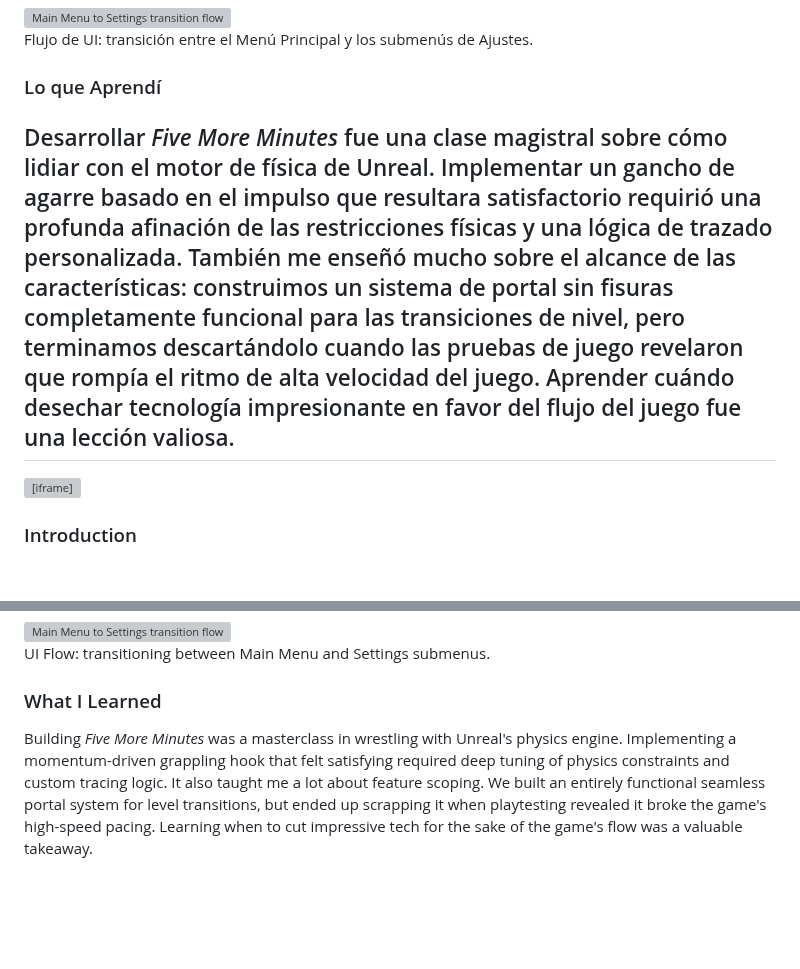
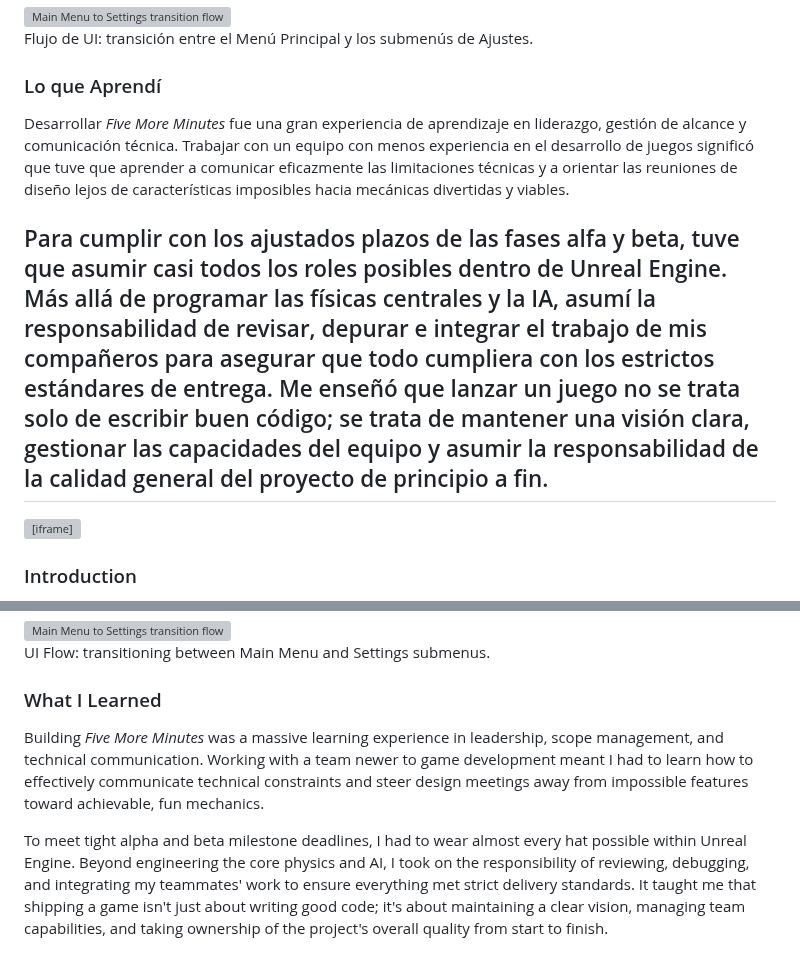
Before and after one commit to Zum0DePapaya/portfolio-cms, a Markdown page: src/projects/five-more-minutes.md, 2 parts joined by grey strips. GitHub-like rendering; blank space fills up the shorter version; grey boxes are pictures that could not be loaded.

Commit message:
Rewrite What I Learned section in Five More Minutes

```diff
--- a/src/projects/five-more-minutes.md
+++ b/src/projects/five-more-minutes.md
@@ -121,7 +121,9 @@ body_es: |
 
   ### Lo que Aprendí
 
-  Desarrollar *Five More Minutes* fue una clase magistral sobre cómo lidiar con el motor de física de Unreal. Implementar un gancho de agarre basado en el impulso que resultara satisfactorio requirió una profunda afinación de las restricciones físicas y una lógica de trazado personalizada. También me enseñó mucho sobre el alcance de las características: construimos un sistema de portal sin fisuras completamente funcional para las transiciones de nivel, pero terminamos descartándolo cuando las pruebas de juego revelaron que rompía el ritmo de alta velocidad del juego. Aprender cuándo desechar tecnología impresionante en favor del flujo del juego fue una lección valiosa.
+  Desarrollar *Five More Minutes* fue una gran experiencia de aprendizaje en liderazgo, gestión de alcance y comunicación técnica. Trabajar con un equipo con menos experiencia en el desarrollo de juegos significó que tuve que aprender a comunicar eficazmente las limitaciones técnicas y a orientar las reuniones de diseño lejos de características imposibles hacia mecánicas divertidas y viables.
+
+  Para cumplir con los ajustados plazos de las fases alfa y beta, tuve que asumir casi todos los roles posibles dentro de Unreal Engine. Más allá de programar las físicas centrales y la IA, asumí la responsabilidad de revisar, depurar e integrar el trabajo de mis compañeros para asegurar que todo cumpliera con los estrictos estándares de entrega. Me enseñó que lanzar un juego no se trata solo de escribir buen código; se trata de mantener una visión clara, gestionar las capacidades del equipo y asumir la responsabilidad de la calidad general del proyecto de principio a fin.
 ---
 
 <iframe frameborder="0" src="https://itch.io/embed/3830437?bg_color=222222&amp;fg_color=eeeeee&amp;link_color=fa5c5c&amp;border_color=363636" width="100%" style="max-width: 552px;" height="167"><a href="https://sanpitopatogames.itch.io/five-more-minutes">Play Five More Minutes on itch.io</a></iframe>
@@ -231,4 +233,6 @@ Beyond the core systems, I built the game's UI framework and audio pipeline to m
 
 ### What I Learned
 
-Building *Five More Minutes* was a masterclass in wrestling with Unreal's physics engine. Implementing a momentum-driven grappling hook that felt satisfying required deep tuning of physics constraints and custom tracing logic. It also taught me a lot about feature scoping. We built an entirely functional seamless portal system for level transitions, but ended up scrapping it when playtesting revealed it broke the game's high-speed pacing. Learning when to cut impressive tech for the sake of the game's flow was a valuable takeaway.
+Building *Five More Minutes* was a massive learning experience in leadership, scope management, and technical communication. Working with a team newer to game development meant I had to learn how to effectively communicate technical constraints and steer design meetings away from impossible features toward achievable, fun mechanics.
+
+To meet tight alpha and beta milestone deadlines, I had to wear almost every hat possible within Unreal Engine. Beyond engineering the core physics and AI, I took on the responsibility of reviewing, debugging, and integrating my teammates' work to ensure everything met strict delivery standards. It taught me that shipping a game isn't just about writing good code; it's about maintaining a clear vision, managing team capabilities, and taking ownership of the project's overall quality from start to finish.
```
